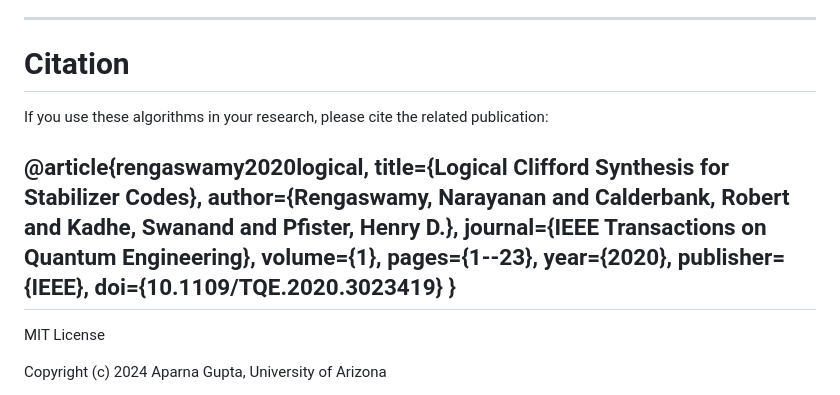
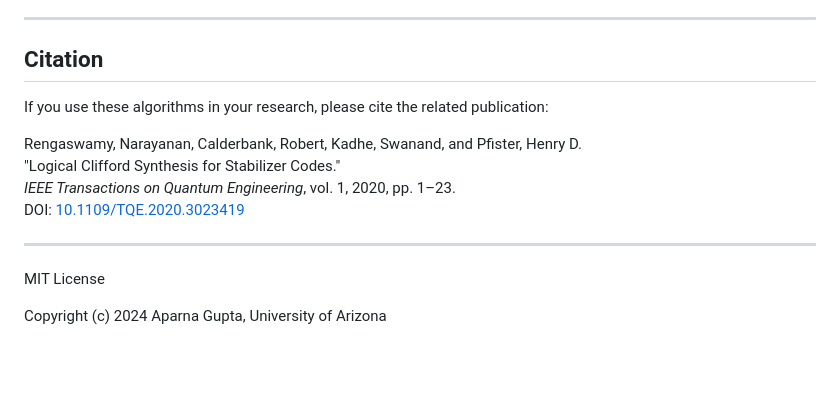
Before and after one commit to AparnaGupta0301/Logical-Clifford-Synthesis, a Markdown page: README.md, the part around the change. Rendered like a GitHub page; blank space fills up the shorter version.

```diff
--- a/README.md
+++ b/README.md
@@ -33,20 +33,14 @@ This repository contains implementations of algorithms for synthesizing logical
 - **Implementation**: Currently under development. The file will be named `algorithm_3.py`.
 
 ---
-# **Citation**
+## **Citation**
 If you use these algorithms in your research, please cite the related publication:
 
+Rengaswamy, Narayanan, Calderbank, Robert, Kadhe, Swanand, and Pfister, Henry D.
+"Logical Clifford Synthesis for Stabilizer Codes."
+*IEEE Transactions on Quantum Engineering*, vol. 1, 2020, pp. 1–23.
+DOI: [10.1109/TQE.2020.3023419](https://doi.org/10.1109/TQE.2020.3023419)
 
-@article{rengaswamy2020logical,
-  title={Logical Clifford Synthesis for Stabilizer Codes},
-  author={Rengaswamy, Narayanan and Calderbank, Robert and Kadhe, Swanand and Pfister, Henry D.},
-  journal={IEEE Transactions on Quantum Engineering},
-  volume={1},
-  pages={1--23},
-  year={2020},
-  publisher={IEEE},
-  doi={10.1109/TQE.2020.3023419}
-}
 ---
 MIT License
 
```
